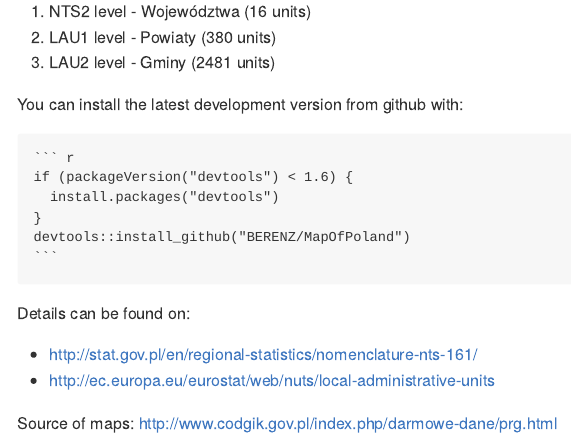
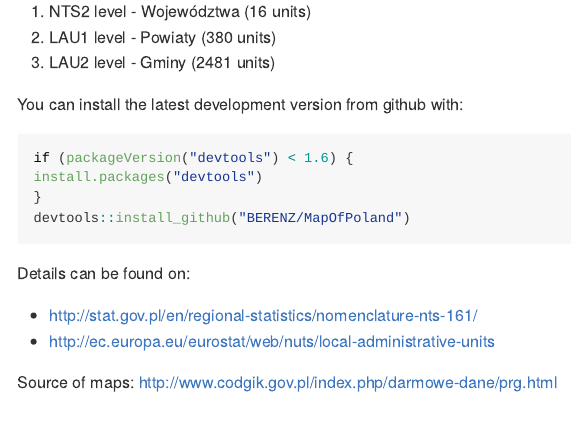
Before and after one commit to BERENZ/MapOfPoland, an R Markdown document (README.Rmd): the page in a window 1100 px wide, from 190 px down. The pictures show the output file README.md that the author committed with the source, drawn offline in the style of GitHub.

Commit message:
readme updated

````diff
--- a/README.Rmd
+++ b/README.Rmd
@@ -26,12 +26,14 @@ Package consists of three maps:
 
 You can install the latest development version from github with:
 
-    ``` r
-    if (packageVersion("devtools") < 1.6) {
-      install.packages("devtools")
-    }
-    devtools::install_github("BERENZ/MapOfPoland")
-    ```
+
+``` R
+if (packageVersion("devtools") < 1.6) {
+install.packages("devtools")
+}
+devtools::install_github("BERENZ/MapOfPoland")
+```
+
 
 Details can be found on:
 
````
Also changed, not shown: README.md.
